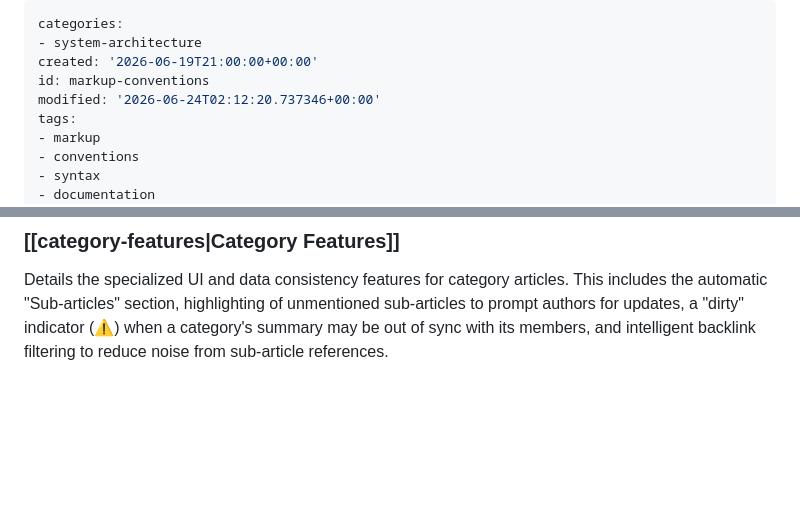
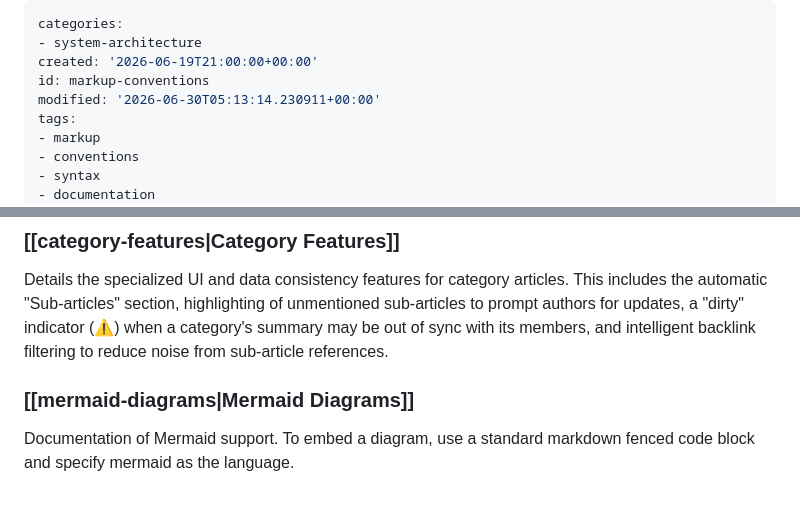
Before and after one commit to inckie/WikiKnowledge, a Markdown page: knowledge/categories/markup-conventions.md, 2 parts joined by grey strips. GitHub-like rendering; blank space fills up the shorter version.

```diff
--- a/knowledge/categories/markup-conventions.md
+++ b/knowledge/categories/markup-conventions.md
@@ -3,7 +3,7 @@ categories:
 - system-architecture
 created: '2026-06-19T21:00:00+00:00'
 id: markup-conventions
-modified: '2026-06-24T02:12:20.737346+00:00'
+modified: '2026-06-30T05:13:14.230911+00:00'
 tags:
 - markup
 - conventions
@@ -41,4 +41,7 @@ Describes the HTML comment marker system for distinguishing human-written conten
 
 ### [[category-features|Category Features]]
 Details the specialized UI and data consistency features for category articles. This includes the automatic "Sub-articles" section, highlighting of unmentioned sub-articles to prompt authors for updates, a "dirty" indicator (⚠️) when a category's summary may be out of sync with its members, and intelligent backlink filtering to reduce noise from sub-article references.
+
+### [[mermaid-diagrams|Mermaid Diagrams]]
+Documentation of Mermaid support. To embed a diagram, use a standard markdown fenced code block and specify mermaid as the language.
 <!-- ai:end -->
```
Also changed, not shown: knowledge/categories/system-architecture.md (+1 -4 lines).
